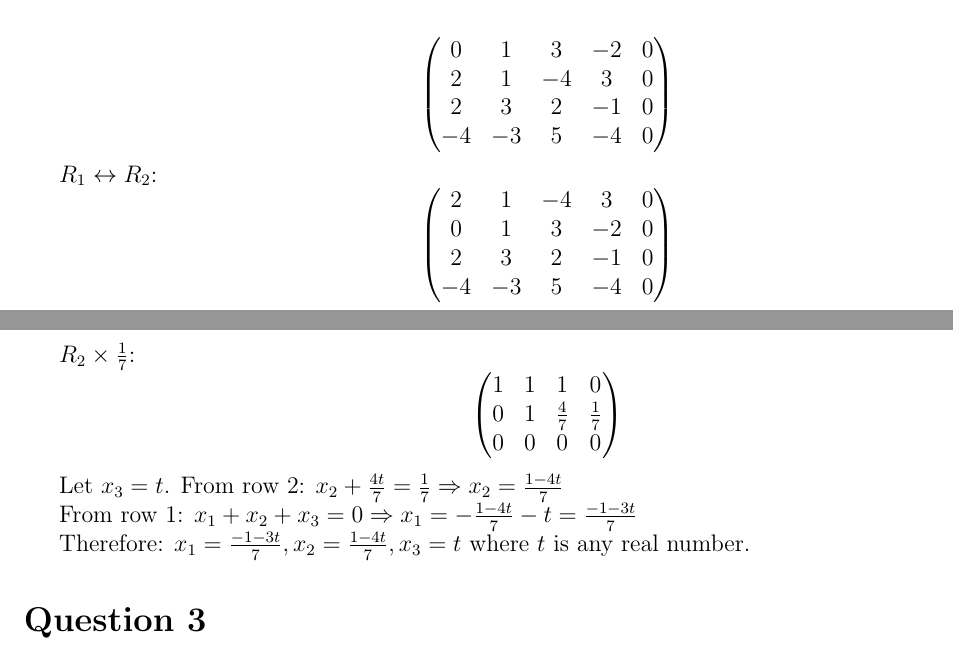
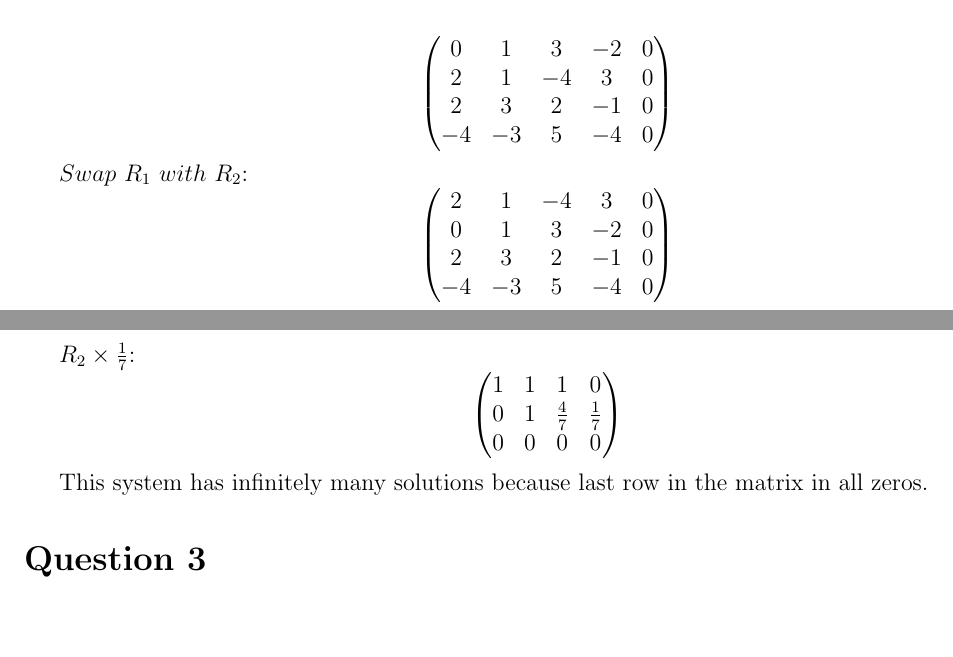
Before and after one commit to hammadmajid/la, a LaTeX problem sheet (assignment-1/main.tex, which reads assignment-1/q1-p3.tex, assignment-1/q2-p2.tex): two parts of pages 2 and 4 of 9, joined at a grey line, cut so that both start at the same text, the shorter picture padded with empty space. Compiled offline with pdfLaTeX.

Commit message:
simplify explanation

```diff
--- a/assignment-1/q1-p3.tex
+++ b/assignment-1/q1-p3.tex
@@ -21,7 +21,7 @@
 	\end{pmatrix}
 \]
 
-$R_1 \leftrightarrow R_2$:
+$Swap\ R_1\ with\ R_2$:
 \[
 	\begin{pmatrix}
 		2  & 1  & -4 & 3  & 0 \\
--- a/assignment-1/q2-p2.tex
+++ b/assignment-1/q2-p2.tex
@@ -62,8 +62,4 @@ $R_2 \times \frac{1}{7}$:
 	\end{pmatrix}
 \]
 
-Let $x_3 = t$. From row 2: $x_2 + \frac{4t}{7} = \frac{1}{7} \Rightarrow x_2 = \frac{1-4t}{7}$
-
-From row 1: $x_1 + x_2 + x_3 = 0 \Rightarrow x_1 = -\frac{1-4t}{7} - t = \frac{-1-3t}{7}$
-
-Therefore: $x_1 = \frac{-1-3t}{7}, x_2 = \frac{1-4t}{7}, x_3 = t$ where $t$ is any real number.
+This system has infinitely many solutions because last row in the matrix in all zeros.
```
